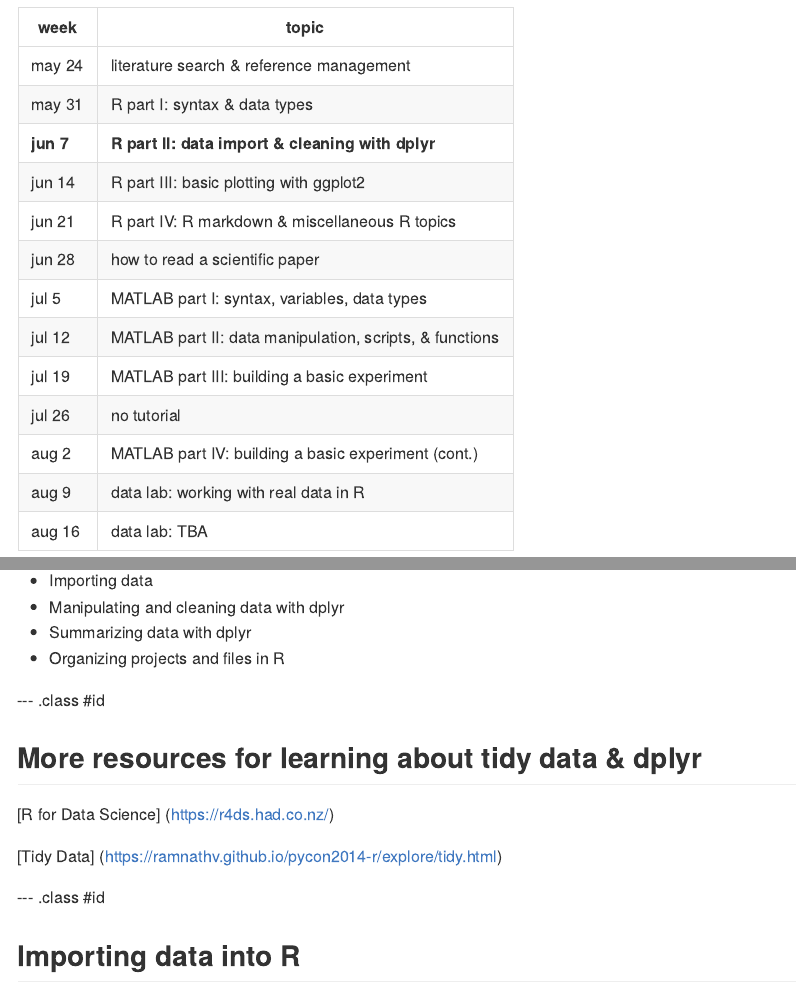
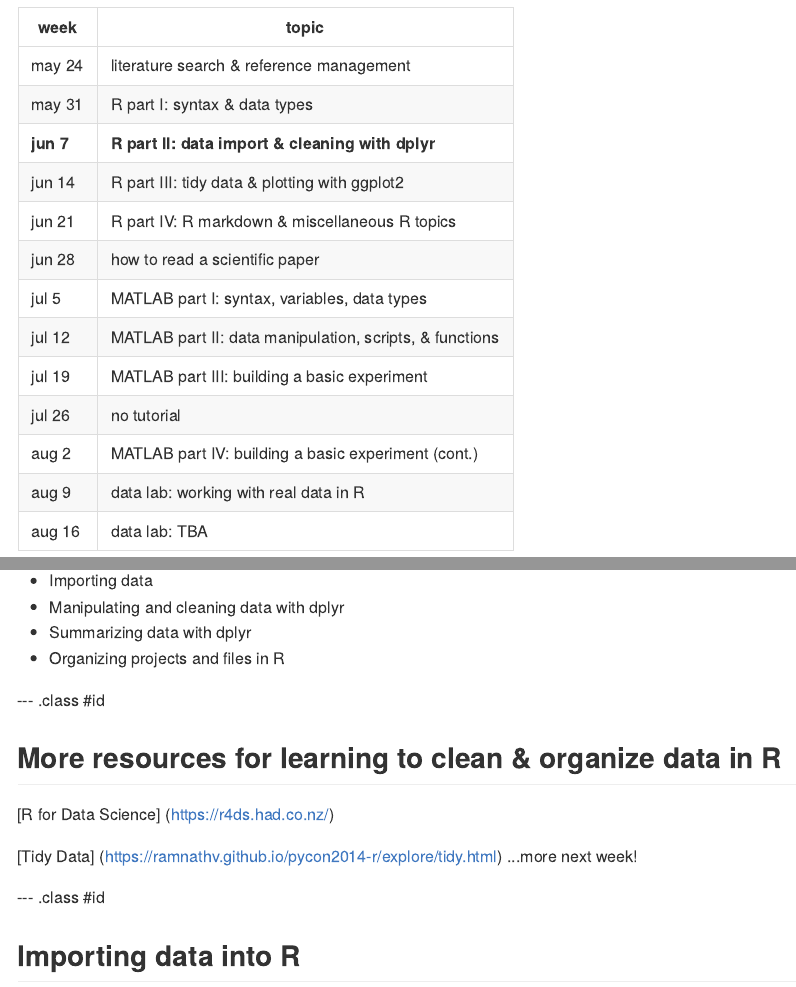
Before and after one commit to shelbybachman/RA-tutorial-2019, an R Markdown document (03-R_part2/index.Rmd): the page in a window 1100 px wide, from 80 px down, and a second part further down, joined at a grey line. The pictures show the output file 03-R_part2/index.md that the author committed with the source, drawn offline in the style of GitHub.

Commit message:
update week 3 materials

```diff
--- a/03-R_part2/index.Rmd
+++ b/03-R_part2/index.Rmd
@@ -40,7 +40,7 @@ week | topic
 may 24 | literature search & reference management
 may 31    | R part I: syntax & data types
 **jun 7**     | **R part II: data import & cleaning with dplyr**
-jun 14    | R part III: basic plotting with ggplot2
+jun 14    | R part III: tidy data & plotting with ggplot2
 jun 21    | R part IV: R markdown & miscellaneous R topics
 jun 28    | how to read a scientific paper
 jul 5     | MATLAB part I: syntax, variables, data types
@@ -62,11 +62,11 @@ aug 16    | data lab: TBA
 
 --- .class #id
 
-## More resources for learning about tidy data & dplyr
+## More resources for learning to clean & organize data in R
 
 [R for Data Science] (https://r4ds.had.co.nz/)
 
-[Tidy Data] (https://ramnathv.github.io/pycon2014-r/explore/tidy.html)
+[Tidy Data] (https://ramnathv.github.io/pycon2014-r/explore/tidy.html) ...more next week!
 
 --- .class #id
 
```
Also changed, not shown: 03-R_part2/index.html, 03-R_part2/index.md.
